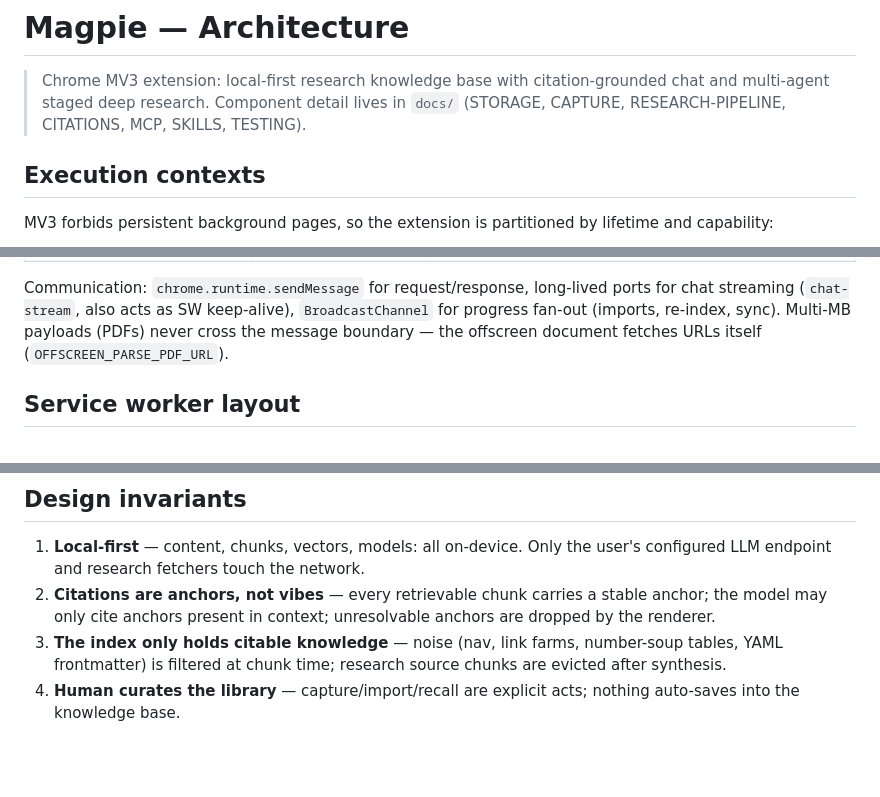
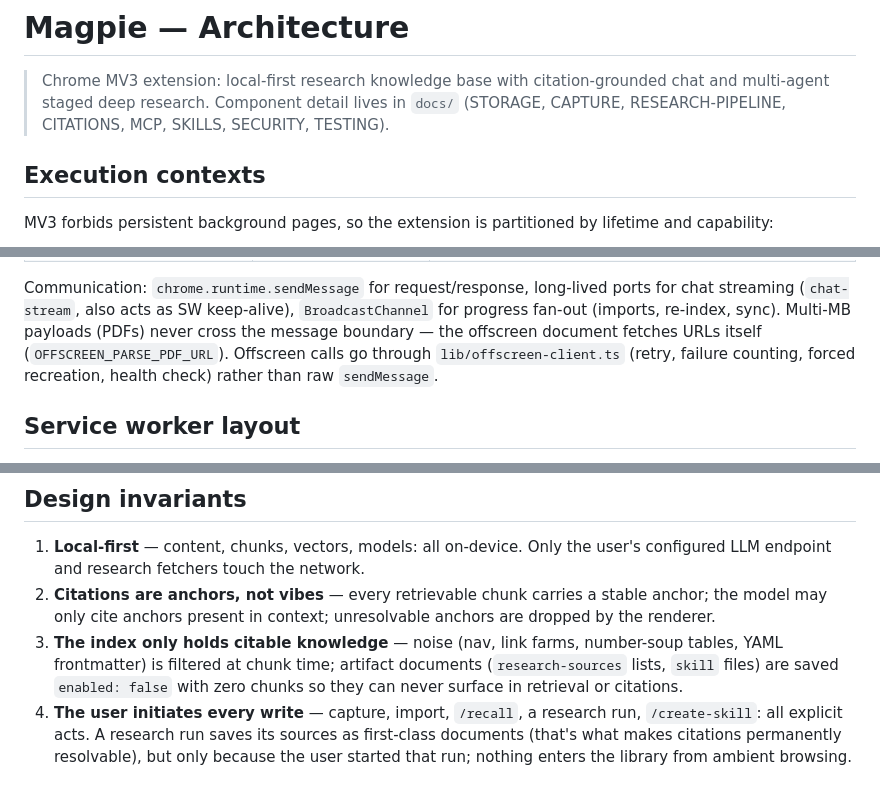
Before and after one commit to astranero/magpie, a Markdown page: ARCHITECTURE.md, 3 parts joined by grey strips. GitHub-like rendering; blank space fills up the shorter version.

Commit message:
architecture pass: fix stale invariants, note offscreen client
Review sweep pass 4 (architecture). ARCHITECTURE.md invariants 3 and 4
described behavior the pipeline abandoned: research sources are NOT
evicted after synthesis — they persist as first-class documents (that is
what keeps citation anchors permanently resolvable), and "nothing
auto-saves" was contradicted by every research run. Reworded to the real
invariants: zero-chunk enabled:false artifact docs stay out of retrieval,
and every library write traces to a user-initiated act. Also documents
the offscreen-client layer in the communication section and adds
SECURITY to the docs index.

Co-Authored-By: Claude Fable 5 <noreply@anthropic.com>

```diff
--- a/ARCHITECTURE.md
+++ b/ARCHITECTURE.md
@@ -3,7 +3,7 @@
 > Chrome MV3 extension: local-first research knowledge base with
 > citation-grounded chat and multi-agent staged deep research.
 > Component detail lives in `docs/` (STORAGE, CAPTURE, RESEARCH-PIPELINE,
-> CITATIONS, MCP, SKILLS, TESTING).
+> CITATIONS, MCP, SKILLS, SECURITY, TESTING).
 
 ## Execution contexts
 
@@ -22,6 +22,8 @@ long-lived ports for chat streaming (`chat-stream`, also acts as SW
 keep-alive), `BroadcastChannel` for progress fan-out (imports, re-index,
 sync). Multi-MB payloads (PDFs) never cross the message boundary — the
 offscreen document fetches URLs itself (`OFFSCREEN_PARSE_PDF_URL`).
+Offscreen calls go through `lib/offscreen-client.ts` (retry, failure
+counting, forced recreation, health check) rather than raw `sendMessage`.
 
 ## Service worker layout
 
@@ -75,7 +77,12 @@ question ──▶ hybrid retrieval (Orama BM25 + vectors, in-memory per project
    stable anchor; the model may only cite anchors present in context;
    unresolvable anchors are dropped by the renderer.
 3. **The index only holds citable knowledge** — noise (nav, link farms,
-   number-soup tables, YAML frontmatter) is filtered at chunk time; research
-   source chunks are evicted after synthesis.
-4. **Human curates the library** — capture/import/recall are explicit acts;
-   nothing auto-saves into the knowledge base.
+   number-soup tables, YAML frontmatter) is filtered at chunk time; artifact
+   documents (`research-sources` lists, `skill` files) are saved
+   `enabled: false` with zero chunks so they can never surface in retrieval
+   or citations.
+4. **The user initiates every write** — capture, import, `/recall`, a
+   research run, `/create-skill`: all explicit acts. A research run saves
+   its sources as first-class documents (that's what makes citations
+   permanently resolvable), but only because the user started that run;
+   nothing enters the library from ambient browsing.
```
